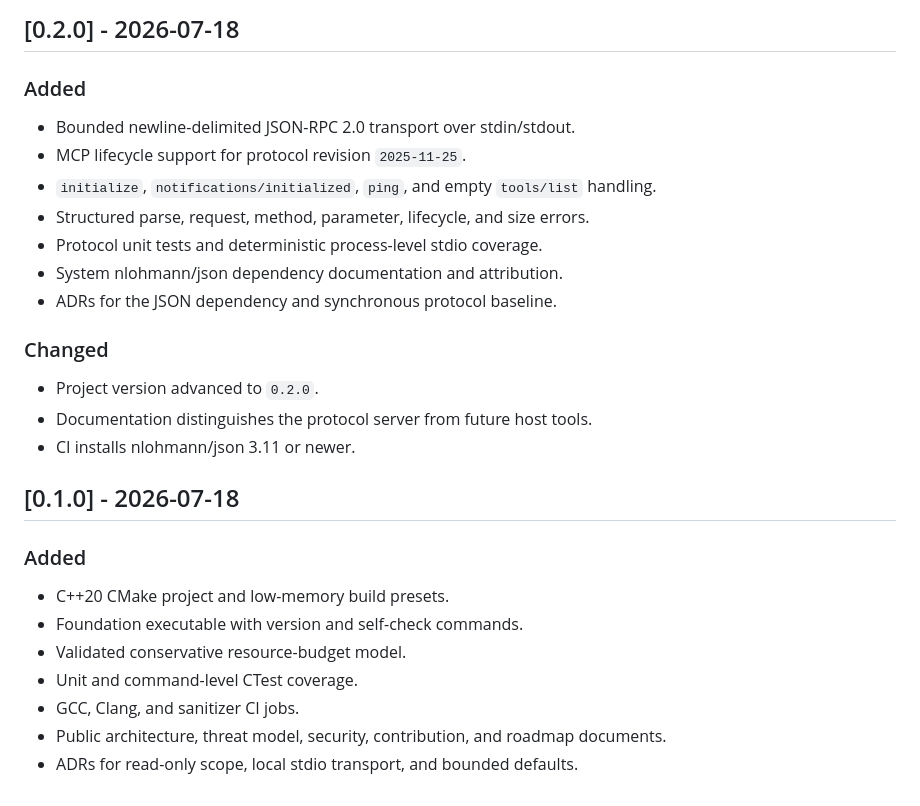
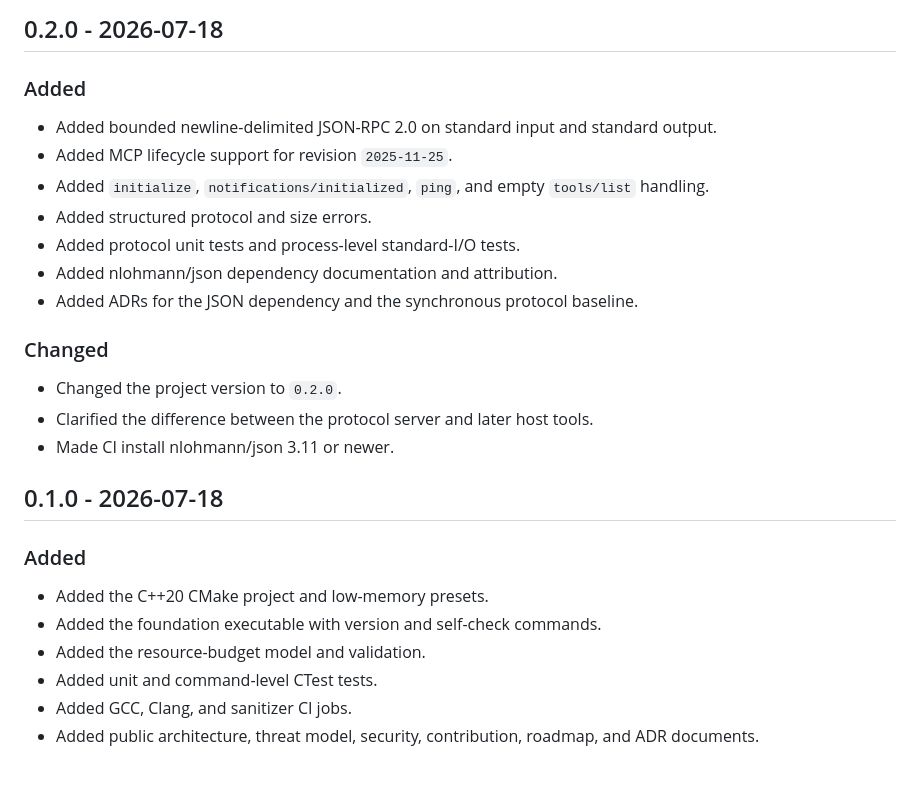
Before and after one commit to kabbersokhi-boop/native-mcp-sandbox, a Markdown page: CHANGELOG.md, the part around one of its changes. GitHub-like rendering.

```diff
--- a/CHANGELOG.md
+++ b/CHANGELOG.md
@@ -138,30 +143,29 @@ the first stable release; pre-1.0 versions may change interfaces.
 
-## [0.2.0] - 2026-07-18
+## 0.2.0 - 2026-07-18
 
 ### Added
 
-- Bounded newline-delimited JSON-RPC 2.0 transport over stdin/stdout.
-- MCP lifecycle support for protocol revision `2025-11-25`.
-- `initialize`, `notifications/initialized`, `ping`, and empty `tools/list` handling.
-- Structured parse, request, method, parameter, lifecycle, and size errors.
-- Protocol unit tests and deterministic process-level stdio coverage.
-- System nlohmann/json dependency documentation and attribution.
-- ADRs for the JSON dependency and synchronous protocol baseline.
+- Added bounded newline-delimited JSON-RPC 2.0 on standard input and standard output.
+- Added MCP lifecycle support for revision `2025-11-25`.
+- Added `initialize`, `notifications/initialized`, `ping`, and empty `tools/list` handling.
+- Added structured protocol and size errors.
+- Added protocol unit tests and process-level standard-I/O tests.
+- Added nlohmann/json dependency documentation and attribution.
+- Added ADRs for the JSON dependency and the synchronous protocol baseline.
 
 ### Changed
 
-- Project version advanced to `0.2.0`.
-- Documentation distinguishes the protocol server from future host tools.
-- CI installs nlohmann/json 3.11 or newer.
+- Changed the project version to `0.2.0`.
+- Clarified the difference between the protocol server and later host tools.
+- Made CI install nlohmann/json 3.11 or newer.
 
-## [0.1.0] - 2026-07-18
+## 0.1.0 - 2026-07-18
 
 ### Added
 
-- C++20 CMake project and low-memory build presets.
-- Foundation executable with version and self-check commands.
-- Validated conservative resource-budget model.
-- Unit and command-level CTest coverage.
-- GCC, Clang, and sanitizer CI jobs.
-- Public architecture, threat model, security, contribution, and roadmap documents.
-- ADRs for read-only scope, local stdio transport, and bounded defaults.
+- Added the C++20 CMake project and low-memory presets.
+- Added the foundation executable with version and self-check commands.
+- Added the resource-budget model and validation.
+- Added unit and command-level CTest tests.
+- Added GCC, Clang, and sanitizer CI jobs.
+- Added public architecture, threat model, security, contribution, roadmap, and ADR documents.
```
Also changed, not shown: other parts of CHANGELOG.md (+94 -89 lines), docs/FUZZING.md (+124 -83 lines), docs/PHASE_8_PLAN.md (+102 -40 lines).
